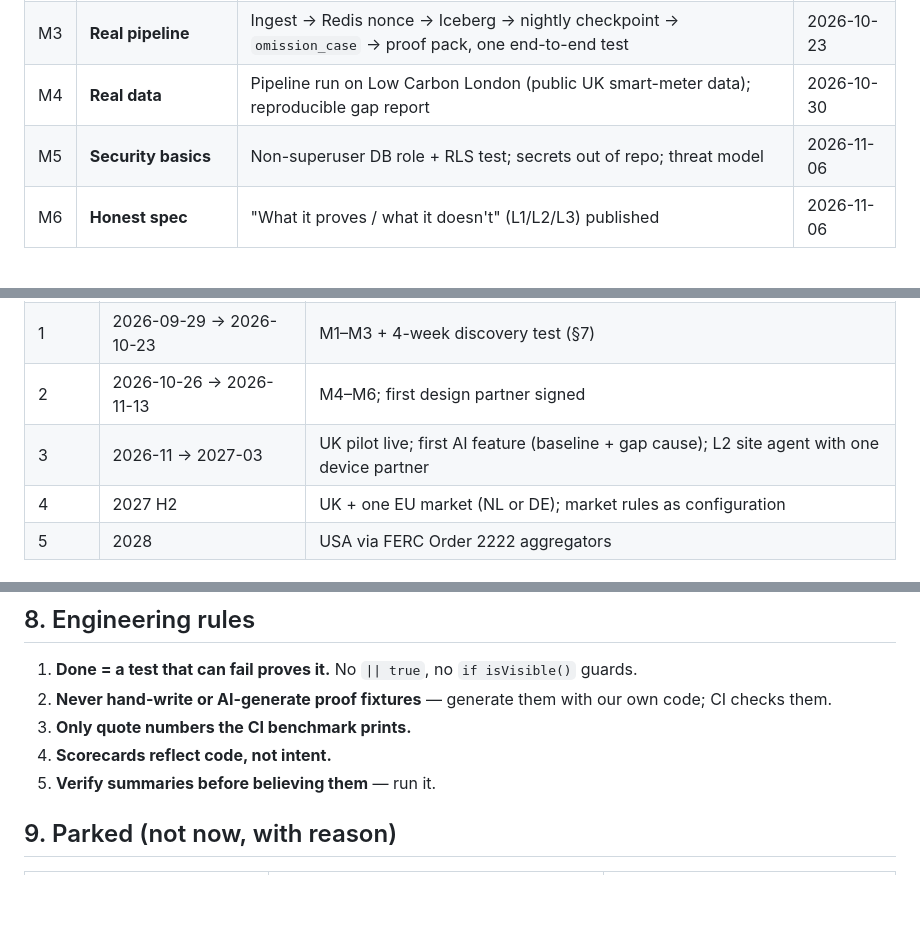
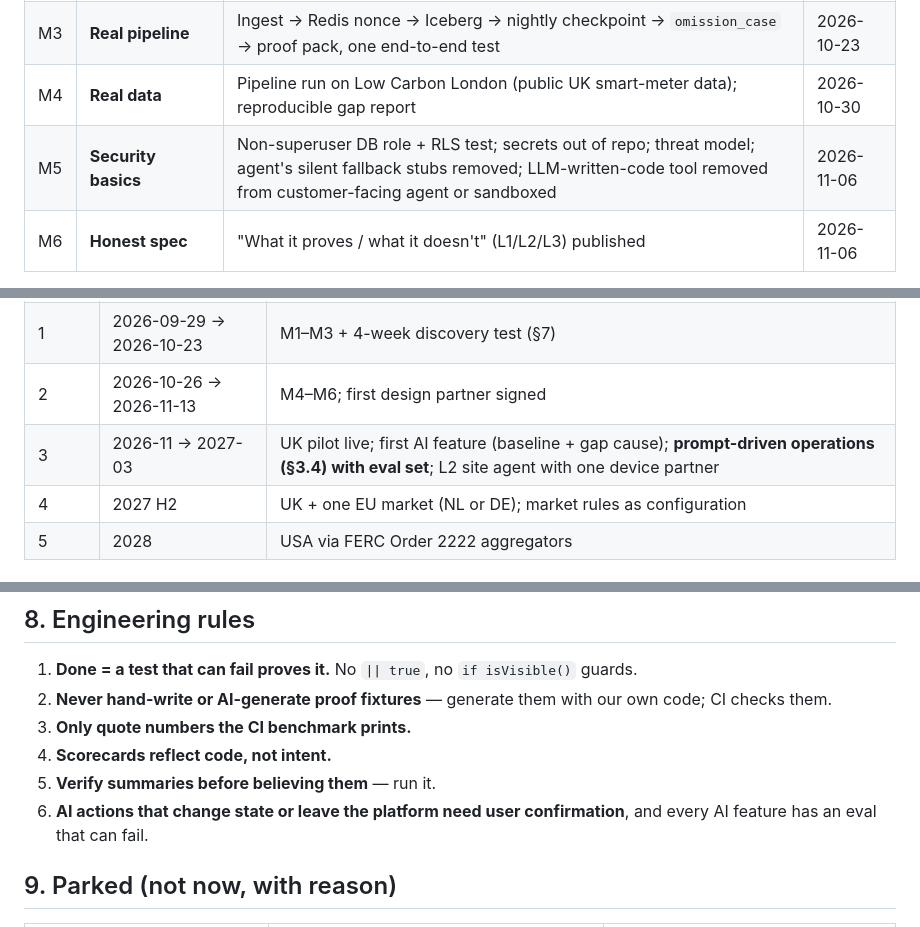
Before and after one commit to SumitAG008/apacheiceberg, a Markdown page: PROJECT_PLAN.md, 3 parts joined by grey strips. GitHub-like rendering; blank space fills up the shorter version.

```diff
--- a/PROJECT_PLAN.md
+++ b/PROJECT_PLAN.md
@@ -95,7 +119,7 @@ Always tell customers which level they are getting.
 | M2 | **Independent verifier** | Open-source CLI verifies a proof pack offline, no network, no account | 2026-10-16 |
 | M3 | **Real pipeline** | Ingest → Redis nonce → Iceberg → nightly checkpoint → `omission_case` → proof pack, one end-to-end test | 2026-10-23 |
 | M4 | **Real data** | Pipeline run on Low Carbon London (public UK smart-meter data); reproducible gap report | 2026-10-30 |
-| M5 | **Security basics** | Non-superuser DB role + RLS test; secrets out of repo; threat model | 2026-11-06 |
+| M5 | **Security basics** | Non-superuser DB role + RLS test; secrets out of repo; threat model; agent's silent fallback stubs removed; LLM-written-code tool removed from customer-facing agent or sandboxed | 2026-11-06 |
 | M6 | **Honest spec** | "What it proves / what it doesn't" (L1/L2/L3) published | 2026-11-06 |
 
 **Pilot-ready = M0–M6 complete.** Discovery conversations start now and do not wait for milestones.
@@ -107,7 +131,7 @@ Always tell customers which level they are getting.
 | 0 | now → 2026-09-28 | M0 |
 | 1 | 2026-09-29 → 2026-10-23 | M1–M3 + 4-week discovery test (§7) |
 | 2 | 2026-10-26 → 2026-11-13 | M4–M6; first design partner signed |
-| 3 | 2026-11 → 2027-03 | UK pilot live; first AI feature (baseline + gap cause); L2 site agent with one device partner |
+| 3 | 2026-11 → 2027-03 | UK pilot live; first AI feature (baseline + gap cause); **prompt-driven operations (§3.4) with eval set**; L2 site agent with one device partner |
 | 4 | 2027 H2 | UK + one EU market (NL or DE); market rules as configuration |
 | 5 | 2028 | USA via FERC Order 2222 aggregators |
 
@@ -126,6 +150,7 @@ Always tell customers which level they are getting.
 3. **Only quote numbers the CI benchmark prints.**
 4. **Scorecards reflect code, not intent.**
 5. **Verify summaries before believing them** — run it.
+6. **AI actions that change state or leave the platform need user confirmation**, and every AI feature has an eval that can fail.
 
 ## 9. Parked (not now, with reason)
 | Item | Reason | Revisit when |
```
Also changed, not shown: other parts of PROJECT_PLAN.md (+26 -1 lines).
